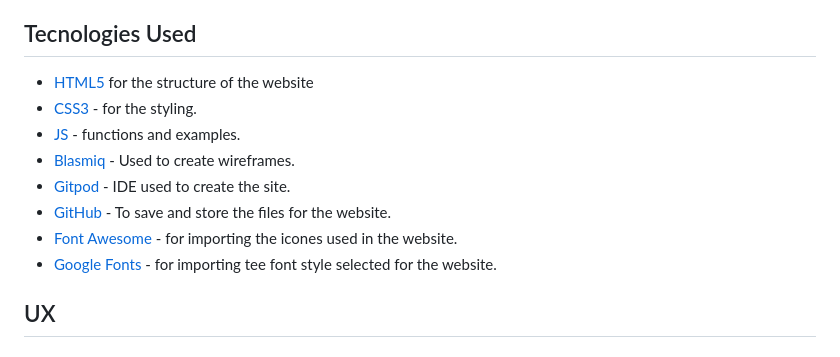
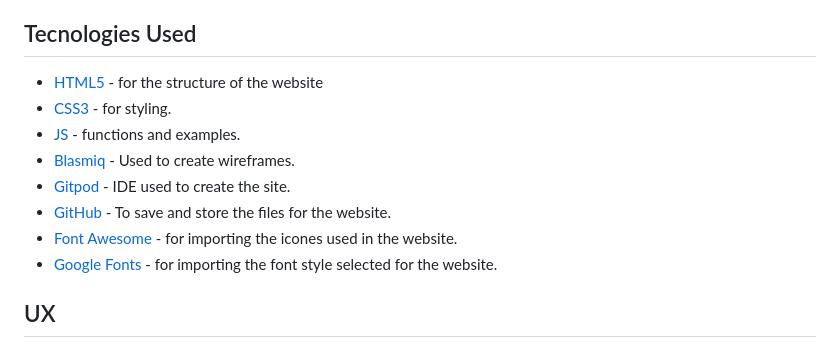
Before and after one commit to Tes3103/Pi-Maths-Game, a Markdown page: README.md, the part around one of its changes. Drawn GitHub-style.

```diff
--- a/README.md
+++ b/README.md
@@ -37,14 +37,14 @@ Access the link [here](#https://tes3103.github.io/Pi-Maths-Game/)
 ## Goal
 Pi math game website aims to help elementary students (from grade 1 to 4) to advance thir matematical computation. This site mainly works with comparison operations using the three matimatical signs (>, = , <) using easy to play rules with the focus of teaching kids using random numbers.
 ## Tecnologies Used
-* [HTML5](#https://en.wikipedia.org/wiki/HTML5) for the structure of the website
-* [CSS3](#https://en.wikipedia.org/wiki/CSS) - for the styling.
+* [HTML5](#https://en.wikipedia.org/wiki/HTML5) - for the structure of the website
+* [CSS3](#https://en.wikipedia.org/wiki/CSS) - for styling.
 * [JS](#https://developer.mozilla.org/en-US/docs/Web/JavaScript) - functions and examples.
 * [Blasmiq](#https://balsamiq.com/)  - Used to create wireframes.
 * [Gitpod](#https://gitpod.io/workspaces) -  IDE used to create the site.
 * [GitHub](#https://github.com/) - To save and store the files for the website.
 * [Font Awesome](#https://fontawesome.com/) -  for importing the icones used in the website.
-* [Google Fonts](#https://fonts.google.com/) -  for importing tee font style selected for the website.
+* [Google Fonts](#https://fonts.google.com/) -  for importing the font style selected for the website.
 ## UX
 ## Target Audience
 The main target audience for this game would be childrens who are  in elementary school, just start lerning mathematical operation. The random numbers used to compare are easy to guss based on their number knowlwdege and the result score will encourage them to be more accurate by forcing them to be in a competitive mood with their fellow students.
```
Also changed, not shown: other parts of README.md (+5 -0 lines).
